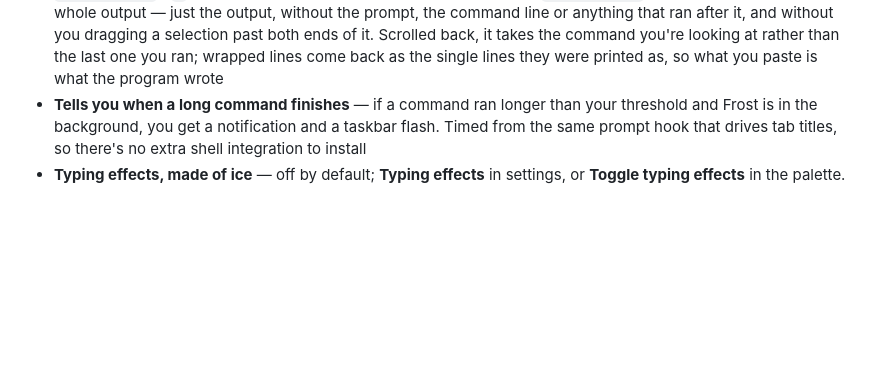
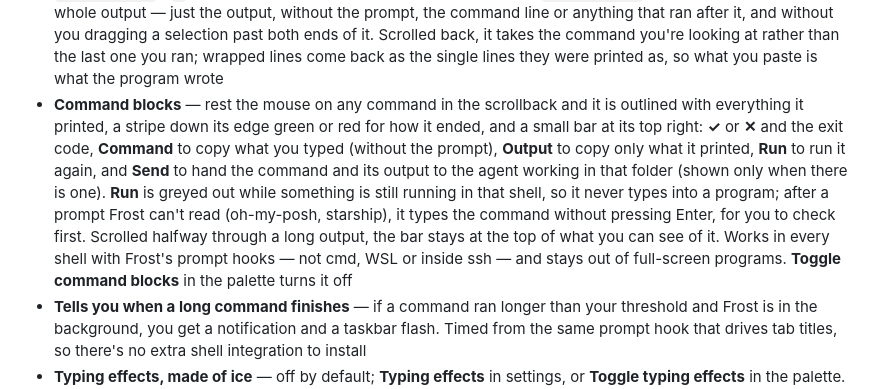
Before and after one commit to azekyoo/frost, a Markdown page: docs/GUIDE.md, the part around the change. GitHub-like rendering; blank space fills up the shorter version.

```diff
--- a/docs/GUIDE.md
+++ b/docs/GUIDE.md
@@ -113,6 +113,19 @@ running and supervising Claude Code agents with live status and diff watching.
   ends of it. Scrolled back, it takes the command you're looking at rather than
   the last one you ran; wrapped lines come back as the single lines they were
   printed as, so what you paste is what the program wrote
+- **Command blocks** — rest the mouse on any command in the scrollback and it
+  is outlined with everything it printed, a stripe down its edge green or red
+  for how it ended, and a small bar at its top right: **✓** or **✕** and the
+  exit code, **Command** to copy what you typed (without the prompt), **Output**
+  to copy only what it printed, **Run** to run it again, and **Send** to hand
+  the command and its output to the agent working in that folder (shown only
+  when there is one). **Run** is greyed out while something is still running in
+  that shell, so it never types into a program; after a prompt Frost can't read
+  (oh-my-posh, starship), it types the command without pressing Enter, for you
+  to check first. Scrolled halfway through a long output, the bar stays at the
+  top of what you can see of it. Works in every shell with Frost's prompt hooks
+  — not cmd, WSL or inside ssh — and stays out of full-screen programs.
+  **Toggle command blocks** in the palette turns it off
 - **Tells you when a long command finishes** — if a command ran longer than your
   threshold and Frost is in the background, you get a notification and a taskbar
   flash. Timed from the same prompt hook that drives tab titles, so there's no
```
Also changed, not shown: README.md (+2 -0 lines).
